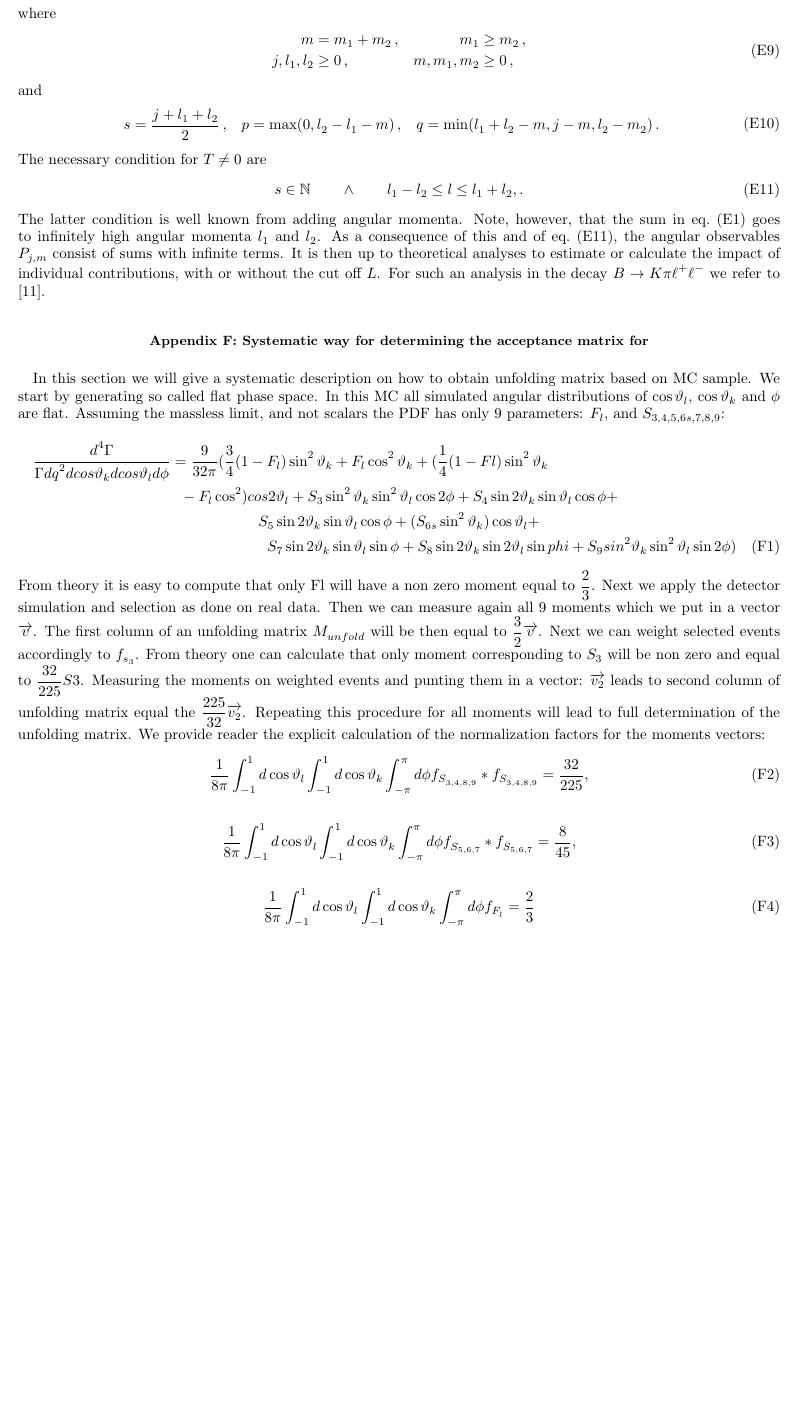
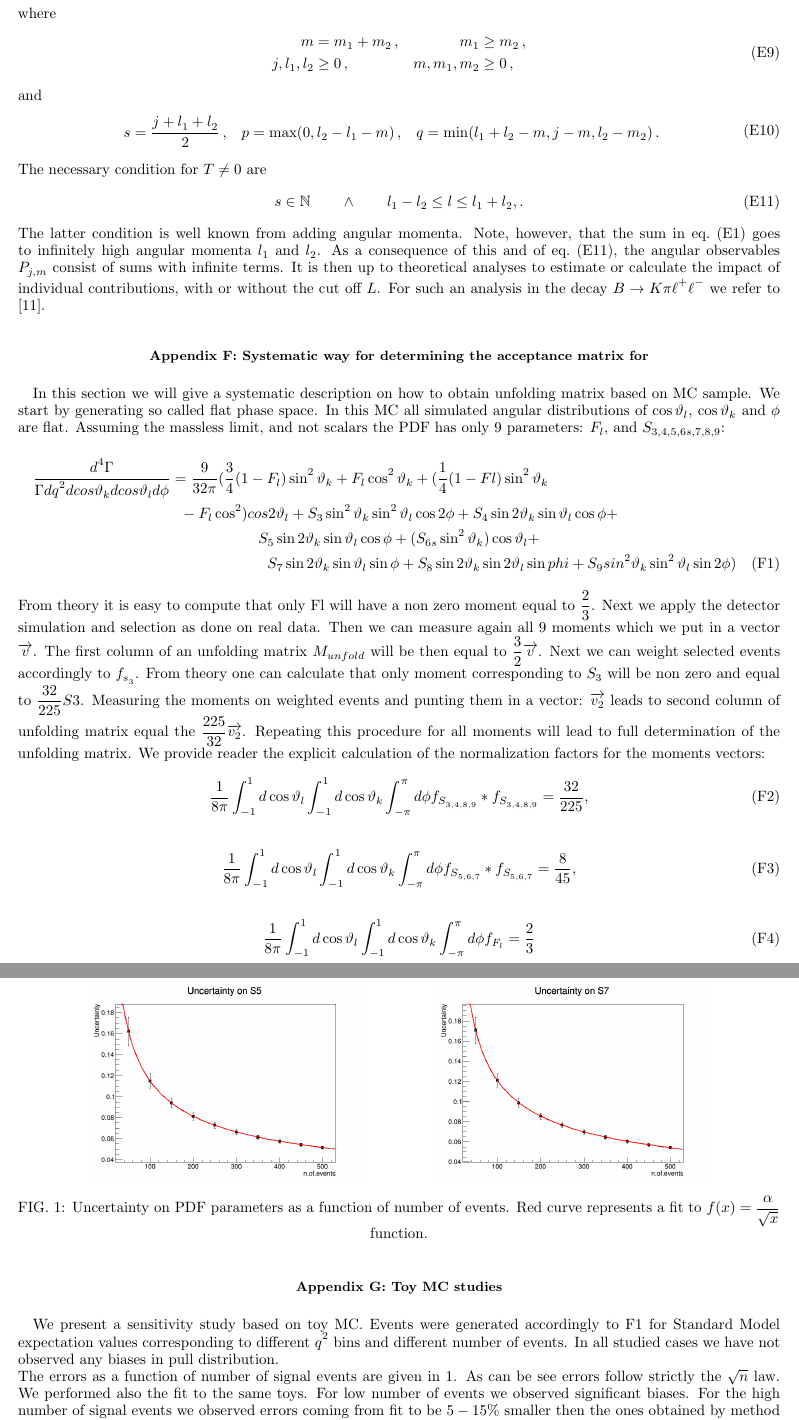
Before and after one commit to mchrzasz/momets_paper, a LaTeX paper (draft.tex): part of page 11 of 12 before the commit and two parts of pages 11 and 12 of 12 after it, the two joined at a grey line, cut so that both start at the same text, the shorter picture padded with empty space. Compiled offline with pdfLaTeX.

Commit message:
added toy chapter

```diff
--- a/draft.tex
+++ b/draft.tex
@@ -8,6 +8,10 @@
 \usepackage{hepparticles}
 \usepackage{hepnicenames}
 \usepackage{hepunits}
+\usepackage{graphicx}
+\usepackage{caption}
+\usepackage{subcaption}
+\usepackage{epstopdf}
 %% Shortcuts %%
 \newcommand{\dd}{\text{d}}
 \newcommand{\refapp}[1]{app.~(\ref{app:#1})}
@@ -745,6 +749,7 @@ For such an analysis in the decay $B\to K\pi\ell^+\ell^-$ we refer to \cite{Das:
 In this section we will give a systematic description on how to obtain unfolding matrix based on MC sample. We start by generating so called flat phase space. In this MC all simulated angular distributions of $\cos \theta_l$, $\cos \theta_k$ and $\phi$ are flat. Assuming the massless limit, and not scalars the PDF has only 9 parameters: $F_l$, and $S_{3,4,5,6s,7,8,9}$:
 \begin{multline}
 \dfrac{d^4\Gamma}{ \Gamma dq^2 dcos\theta_k dcos\theta_l d\phi}=\dfrac{9}{32\pi}( \dfrac{3}{4} (1-F_l) \sin^2 \theta_k + F_l\cos^2 \theta_k + ( \dfrac{1}{4}(1-Fl)\sin^2 \theta_k \\ -  F_l\cos^2) cos 2\theta_l  + S_3 \sin^2 \theta_k \sin^2 \theta_l \cos2\phi + S_4 \sin2 \theta_k \sin \theta_l \cos\phi +\\ S_5 \sin2 \theta_k \sin \theta_l \cos \phi +  (S_{6s} \sin^2 \theta_k) \cos \theta_l + \\ S_7 \sin 2\theta_k \sin \theta_l \sin \phi +  S_8 \sin 2 \theta_k \sin 2 \theta_l \sin phi + S_9 sin^2 \theta_k \sin^2 \theta_l \sin 2 \phi)
+\label{PDF}
 \end{multline}
 From theory it is easy to compute that only Fl will have a non zero moment equal to $\dfrac{2}{3}$. Next we apply the detector simulation and selection as done on real data. Then we can measure again all 9 moments which we put in a vector $\overrightarrow{v}$. The first column of an unfolding matrix $M_{unfold}$ will be then equal to $\dfrac{3}{2} \overrightarrow{v}$. Next we can weight selected events accordingly to $f_{s_3}$. From theory one can calculate that only moment corresponding to $S_3$ will be non zero and equal to $\dfrac{32}{225} S3$. Measuring the moments on weighted events and punting them in a vector: $\overrightarrow{v_2}$ leads to second column of unfolding matrix equal the $\dfrac{225}{32} \overrightarrow{v_2}$. Repeating this procedure for all moments will lead to full determination of the unfolding matrix. We provide reader the explicit calculation of the normalization factors for the moments vectors:
 \begin{equation}
@@ -759,6 +764,25 @@ From theory it is easy to compute that only Fl will have a non zero moment equal
 \end{equation}
 
 
+\section{Toy MC studies}
+
+We present a sensitivity study based on toy MC. Events were generated accordingly to \ref{PDF} for Standard Model expectation values corresponding to different $q^2$ bins and different number of events. In all studied cases we have not observed any biases in pull distribution.
+\begin{figure}[h]
+        \centering
+        \begin{subfigure}[b]{0.45\textwidth}
+                \includegraphics[width=0.8\textwidth]{figs/Q2_5_6_S5.png}
+               % \caption{Uncertainty on $S_5$}
+                 \end{subfigure}
+        \begin{subfigure}[b]{0.45\textwidth}
+                \includegraphics[width=0.8\textwidth]{figs/Q2_5_6_S7.png}
+              %\caption{Uncertainty on $S_7$}
+                 \end{subfigure}
+       \caption{Uncertainty on PDF parameters as a function of number of events. Red curve represents a fit to $f(x)=\dfrac{\alpha}{\sqrt{x}}$ function.}
+        \label{errors}
+\end{figure}\\
+The errors as a function of number of signal events are given in~\ref{errors}. As can be see errors follow strictly the $\sqrt{n}$ law. We performed also the fit to the same toys. For low number of events we observed significant biases. For the high number of signal events we observed  errors coming from fit to be $5-15\%$ smaller then  the ones obtained by method of moments.
+
+
 \bibliography{references}
 
 \end{document}
```
